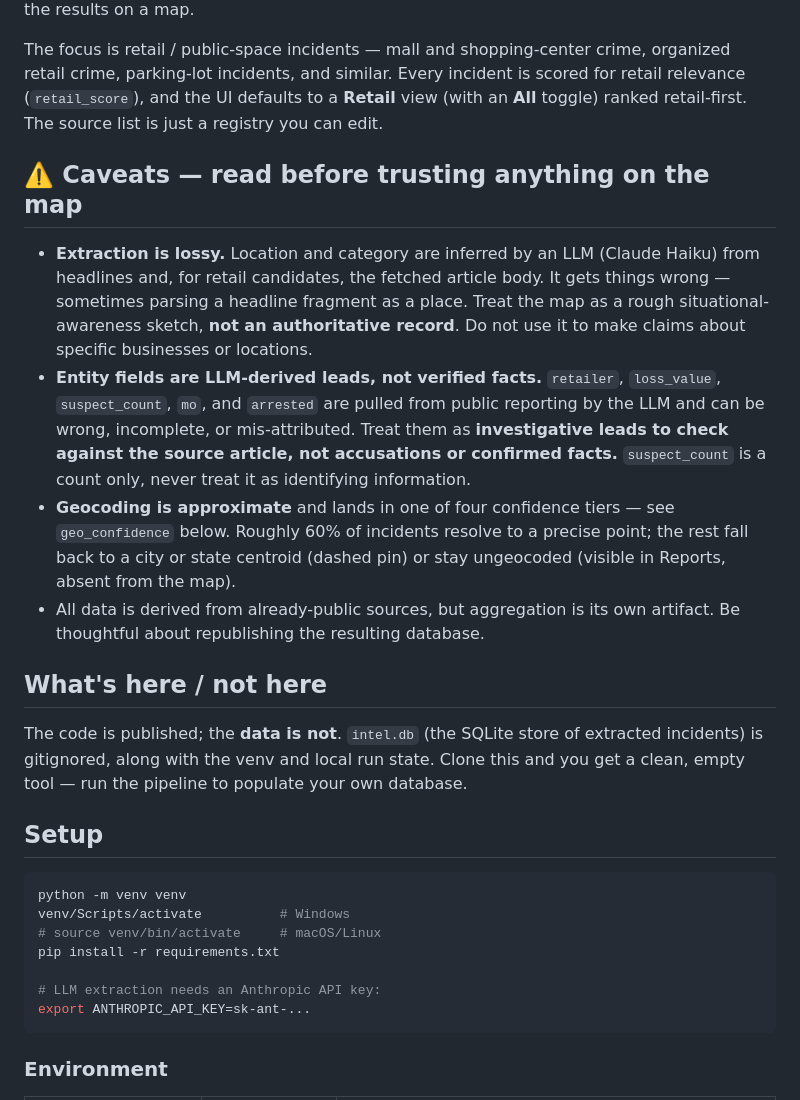
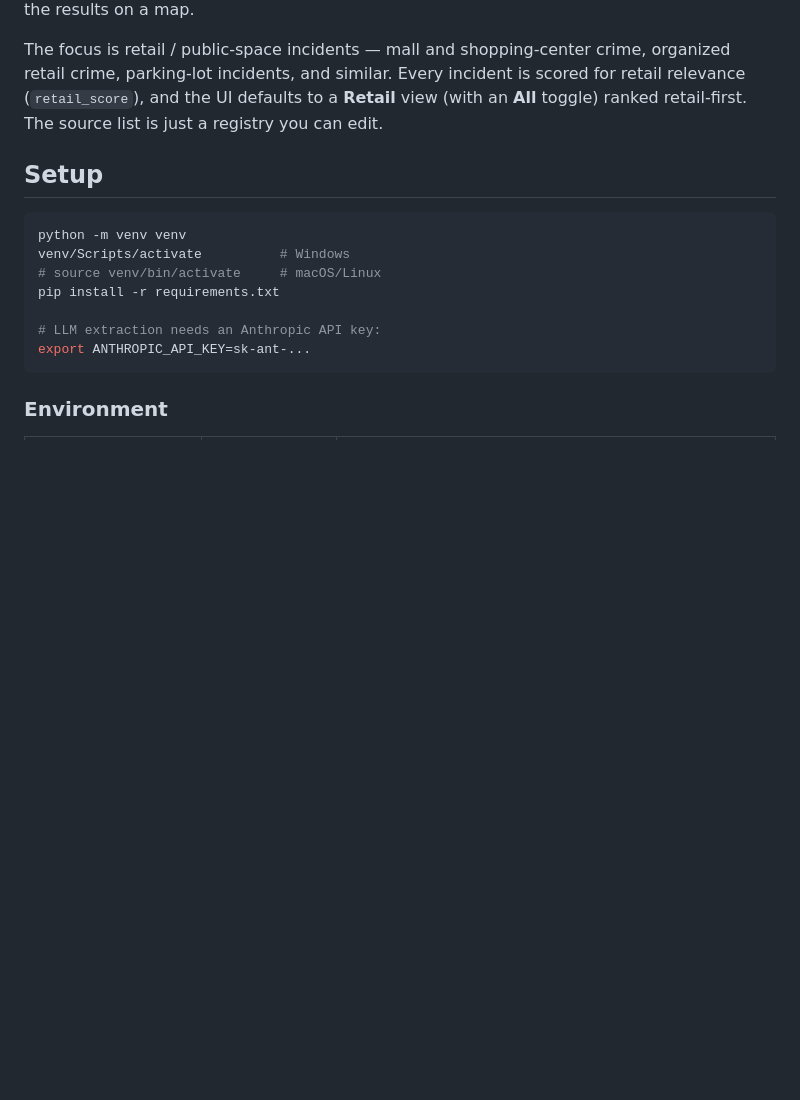
Before and after one commit to hadencain/spotter, a Markdown page: README.md, the part around the change. GitHub-like rendering; blank space fills up the shorter version.

```diff
--- a/README.md
+++ b/README.md
@@ -9,31 +9,6 @@ The focus is retail / public-space incidents — mall and shopping-center crime,
 retail crime, parking-lot incidents, and similar. Every incident is scored for retail
 relevance (`retail_score`), and the UI defaults to a **Retail** view (with an **All**
 toggle) ranked retail-first. The source list is just a registry you can edit.
-
-## ⚠️ Caveats — read before trusting anything on the map
-
-- **Extraction is lossy.** Location and category are inferred by an LLM (Claude Haiku)
-  from headlines and, for retail candidates, the fetched article body. It gets things
-  wrong — sometimes parsing a headline fragment as a place. Treat the map as a rough
-  situational-awareness sketch, **not an authoritative record**. Do not use it to make
-  claims about specific businesses or locations.
-- **Entity fields are LLM-derived leads, not verified facts.** `retailer`, `loss_value`,
-  `suspect_count`, `mo`, and `arrested` are pulled from public reporting by the LLM and can
-  be wrong, incomplete, or mis-attributed. Treat them as **investigative leads to check
-  against the source article, not accusations or confirmed facts.** `suspect_count` is a
-  count only, never treat it as identifying information.
-- **Geocoding is approximate** and lands in one of four confidence tiers — see
-  `geo_confidence` below. Roughly 60% of incidents resolve to a precise point; the rest
-  fall back to a city or state centroid (dashed pin) or stay ungeocoded (visible in
-  Reports, absent from the map).
-- All data is derived from already-public sources, but aggregation is its own artifact.
-  Be thoughtful about republishing the resulting database.
-
-## What's here / not here
-
-The code is published; the **data is not**. `intel.db` (the SQLite store of extracted
-incidents) is gitignored, along with the venv and local run state. Clone this and you get a
-clean, empty tool — run the pipeline to populate your own database.
 
 ## Setup
 
```
